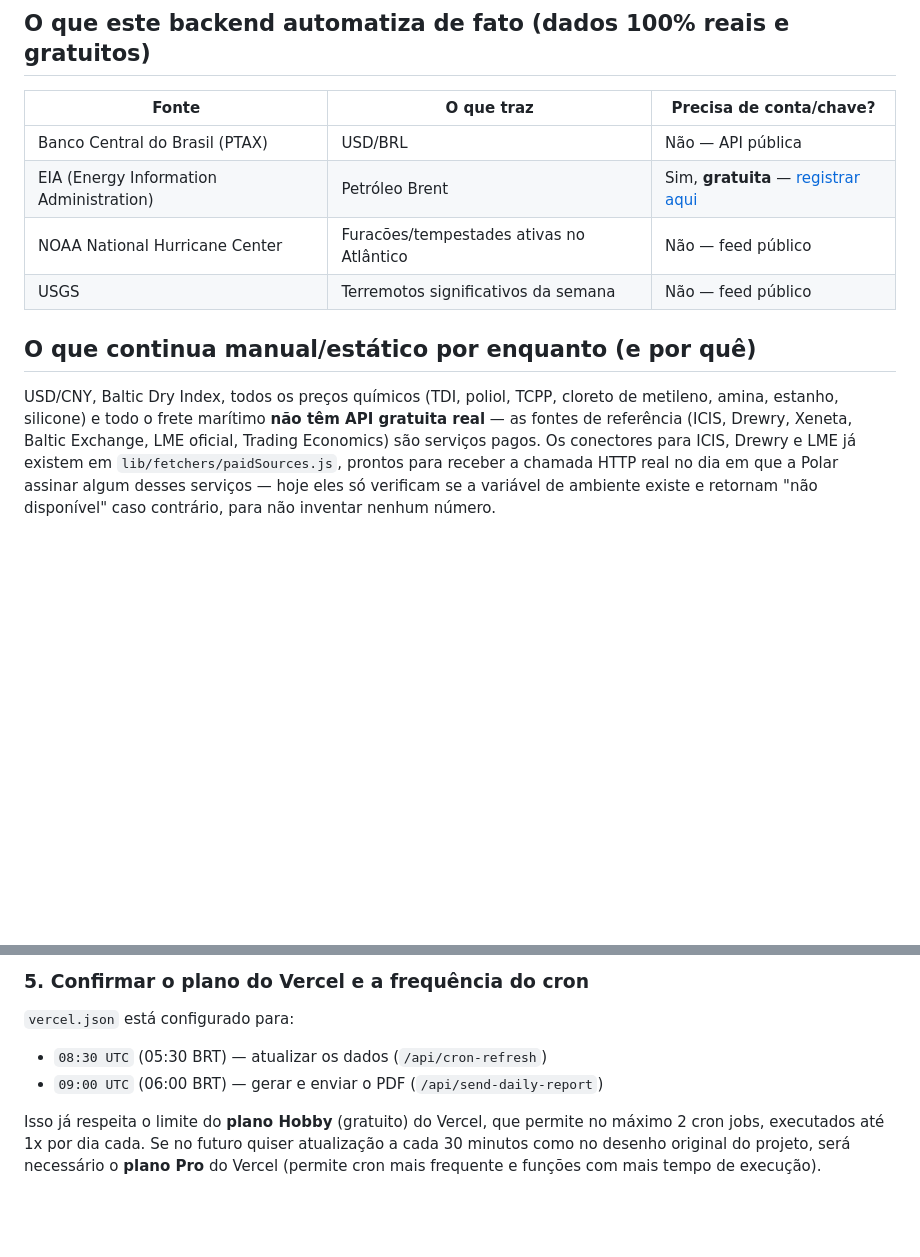
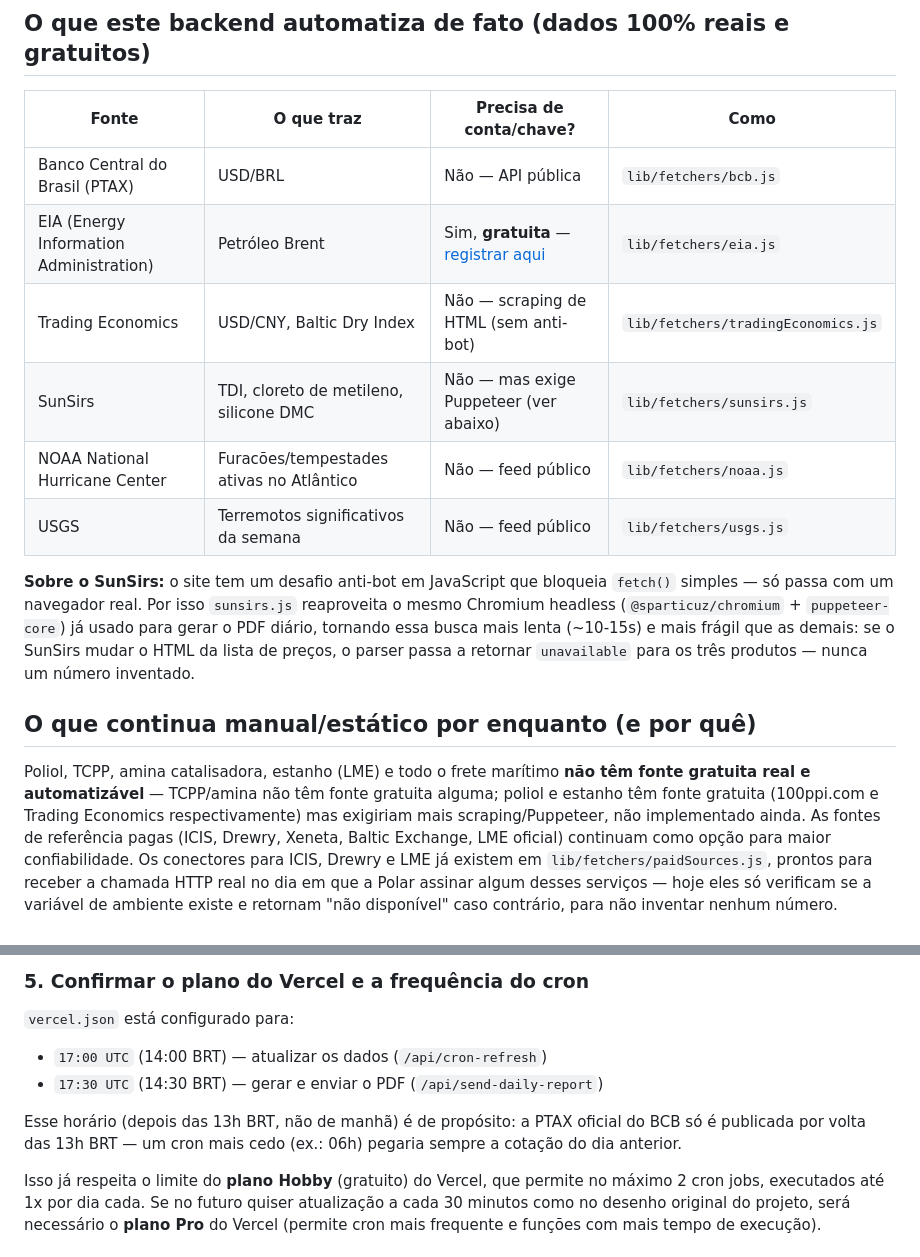
Before and after one commit to compras4polar-cpu/POLAR-NEWS, a Markdown page: README.md, 2 parts joined by grey strips. Rendered like a GitHub page; blank space fills up the shorter version.

Commit message:
docs: atualizar README com novas fontes (Trading Economics, SunSirs) e novo horario do cron

```diff
--- a/README.md
+++ b/README.md
@@ -21,19 +21,31 @@ instalados. Isso significa que:
 
 ## O que este backend automatiza de fato (dados 100% reais e gratuitos)
 
-| Fonte | O que traz | Precisa de conta/chave? |
-|---|---|---|
-| Banco Central do Brasil (PTAX) | USD/BRL | Não — API pública |
-| EIA (Energy Information Administration) | Petróleo Brent | Sim, **gratuita** — [registrar aqui](https://www.eia.gov/opendata/register.php) |
-| NOAA National Hurricane Center | Furacões/tempestades ativas no Atlântico | Não — feed público |
-| USGS | Terremotos significativos da semana | Não — feed público |
+| Fonte | O que traz | Precisa de conta/chave? | Como |
+|---|---|---|---|
+| Banco Central do Brasil (PTAX) | USD/BRL | Não — API pública | `lib/fetchers/bcb.js` |
+| EIA (Energy Information Administration) | Petróleo Brent | Sim, **gratuita** — [registrar aqui](https://www.eia.gov/opendata/register.php) | `lib/fetchers/eia.js` |
+| Trading Economics | USD/CNY, Baltic Dry Index | Não — scraping de HTML (sem anti-bot) | `lib/fetchers/tradingEconomics.js` |
+| SunSirs | TDI, cloreto de metileno, silicone DMC | Não — mas exige Puppeteer (ver abaixo) | `lib/fetchers/sunsirs.js` |
+| NOAA National Hurricane Center | Furacões/tempestades ativas no Atlântico | Não — feed público | `lib/fetchers/noaa.js` |
+| USGS | Terremotos significativos da semana | Não — feed público | `lib/fetchers/usgs.js` |
+
+**Sobre o SunSirs:** o site tem um desafio anti-bot em JavaScript que
+bloqueia `fetch()` simples — só passa com um navegador real. Por isso
+`sunsirs.js` reaproveita o mesmo Chromium headless (`@sparticuz/chromium` +
+`puppeteer-core`) já usado para gerar o PDF diário, tornando essa busca mais
+lenta (~10-15s) e mais frágil que as demais: se o SunSirs mudar o HTML da
+lista de preços, o parser passa a retornar `unavailable` para os três
+produtos — nunca um número inventado.
 
 ## O que continua manual/estático por enquanto (e por quê)
 
-USD/CNY, Baltic Dry Index, todos os preços químicos (TDI, poliol, TCPP,
-cloreto de metileno, amina, estanho, silicone) e todo o frete marítimo
-**não têm API gratuita real** — as fontes de referência (ICIS, Drewry,
-Xeneta, Baltic Exchange, LME oficial, Trading Economics) são serviços pagos.
+Poliol, TCPP, amina catalisadora, estanho (LME) e todo o frete marítimo
+**não têm fonte gratuita real e automatizável** — TCPP/amina não têm fonte
+gratuita alguma; poliol e estanho têm fonte gratuita (100ppi.com e Trading
+Economics respectivamente) mas exigiriam mais scraping/Puppeteer, não
+implementado ainda. As fontes de referência pagas (ICIS, Drewry, Xeneta,
+Baltic Exchange, LME oficial) continuam como opção para maior confiabilidade.
 Os conectores para ICIS, Drewry e LME já existem em
 `lib/fetchers/paidSources.js`, prontos para receber a chamada HTTP real no
 dia em que a Polar assinar algum desses serviços — hoje eles só verificam se
@@ -105,8 +117,12 @@ Em Project Settings → Environment Variables, adicione (ver
 ### 5. Confirmar o plano do Vercel e a frequência do cron
 
 `vercel.json` está configurado para:
-- `08:30 UTC` (05:30 BRT) — atualizar os dados (`/api/cron-refresh`)
-- `09:00 UTC` (06:00 BRT) — gerar e enviar o PDF (`/api/send-daily-report`)
+- `17:00 UTC` (14:00 BRT) — atualizar os dados (`/api/cron-refresh`)
+- `17:30 UTC` (14:30 BRT) — gerar e enviar o PDF (`/api/send-daily-report`)
+
+Esse horário (depois das 13h BRT, não de manhã) é de propósito: a PTAX
+oficial do BCB só é publicada por volta das 13h BRT — um cron mais cedo
+(ex.: 06h) pegaria sempre a cotação do dia anterior.
 
 Isso já respeita o limite do **plano Hobby** (gratuito) do Vercel, que
 permite no máximo 2 cron jobs, executados até 1x por dia cada. Se no futuro
```
